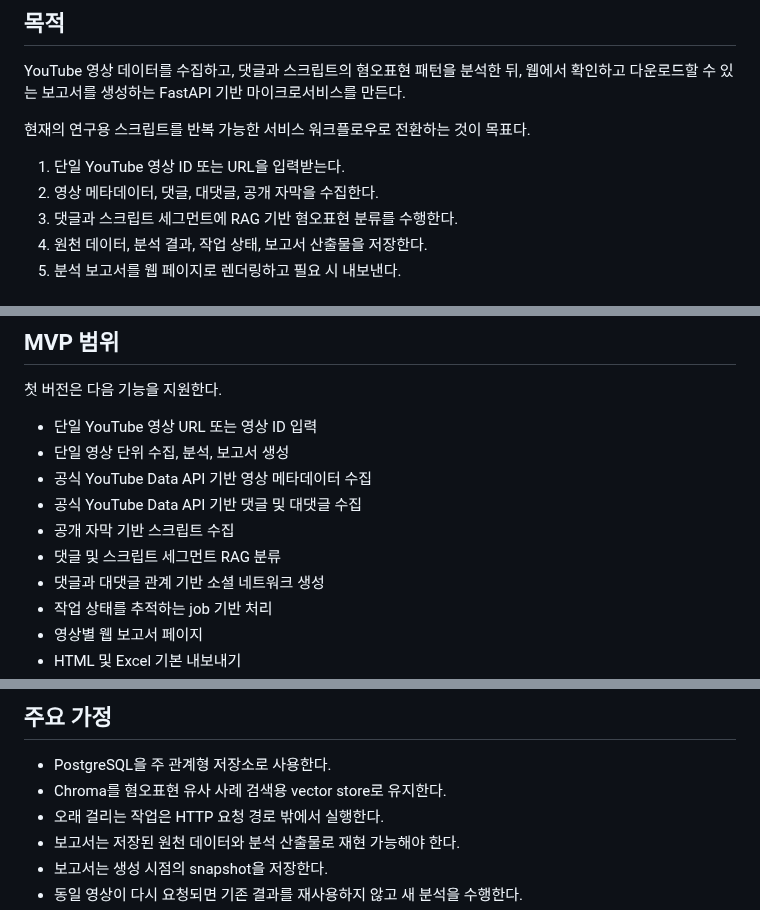
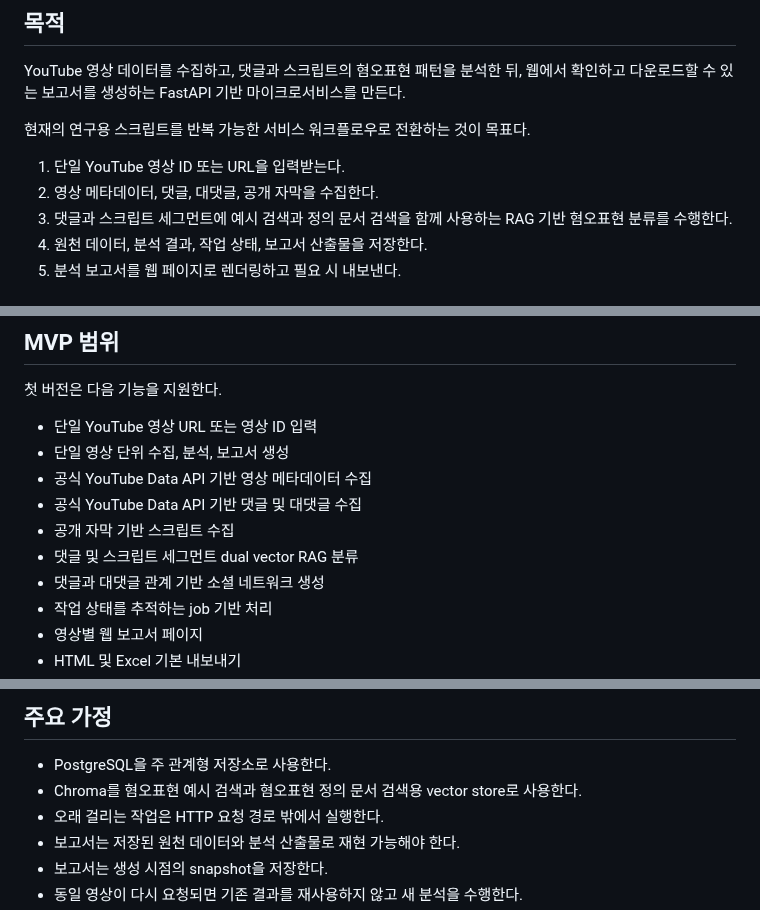
Before and after one commit to JaehnK/Hate-Speech-RAG-Service, a Markdown page: docs/00_project_brief.md, 3 parts joined by grey strips. Drawn GitHub-style.

Commit message:
docs: update brief for dual vector rag

```diff
--- a/docs/00_project_brief.md
+++ b/docs/00_project_brief.md
@@ -13,7 +13,7 @@ YouTube 영상 데이터를 수집하고, 댓글과 스크립트의 혐오표현
 
 1. 단일 YouTube 영상 ID 또는 URL을 입력받는다.
 2. 영상 메타데이터, 댓글, 대댓글, 공개 자막을 수집한다.
-3. 댓글과 스크립트 세그먼트에 RAG 기반 혐오표현 분류를 수행한다.
+3. 댓글과 스크립트 세그먼트에 예시 검색과 정의 문서 검색을 함께 사용하는 RAG 기반 혐오표현 분류를 수행한다.
 4. 원천 데이터, 분석 결과, 작업 상태, 보고서 산출물을 저장한다.
 5. 분석 보고서를 웹 페이지로 렌더링하고 필요 시 내보낸다.
 
@@ -36,7 +36,7 @@ API 키, 모델 설정, 수집 실패, 재시도 정책, 운영 로그를 관리
 - 공식 YouTube Data API 기반 영상 메타데이터 수집
 - 공식 YouTube Data API 기반 댓글 및 대댓글 수집
 - 공개 자막 기반 스크립트 수집
-- 댓글 및 스크립트 세그먼트 RAG 분류
+- 댓글 및 스크립트 세그먼트 dual vector RAG 분류
 - 댓글과 대댓글 관계 기반 소셜 네트워크 생성
 - 작업 상태를 추적하는 job 기반 처리
 - 영상별 웹 보고서 페이지
@@ -61,7 +61,7 @@ API 키, 모델 설정, 수집 실패, 재시도 정책, 운영 로그를 관리
 ## 주요 가정
 
 - PostgreSQL을 주 관계형 저장소로 사용한다.
-- Chroma를 혐오표현 유사 사례 검색용 vector store로 유지한다.
+- Chroma를 혐오표현 예시 검색과 혐오표현 정의 문서 검색용 vector store로 사용한다.
 - 오래 걸리는 작업은 HTTP 요청 경로 밖에서 실행한다.
 - 보고서는 저장된 원천 데이터와 분석 산출물로 재현 가능해야 한다.
 - 보고서는 생성 시점의 snapshot을 저장한다.
```
Also changed, not shown: other parts of docs/00_project_brief.md (+3 -3 lines).
